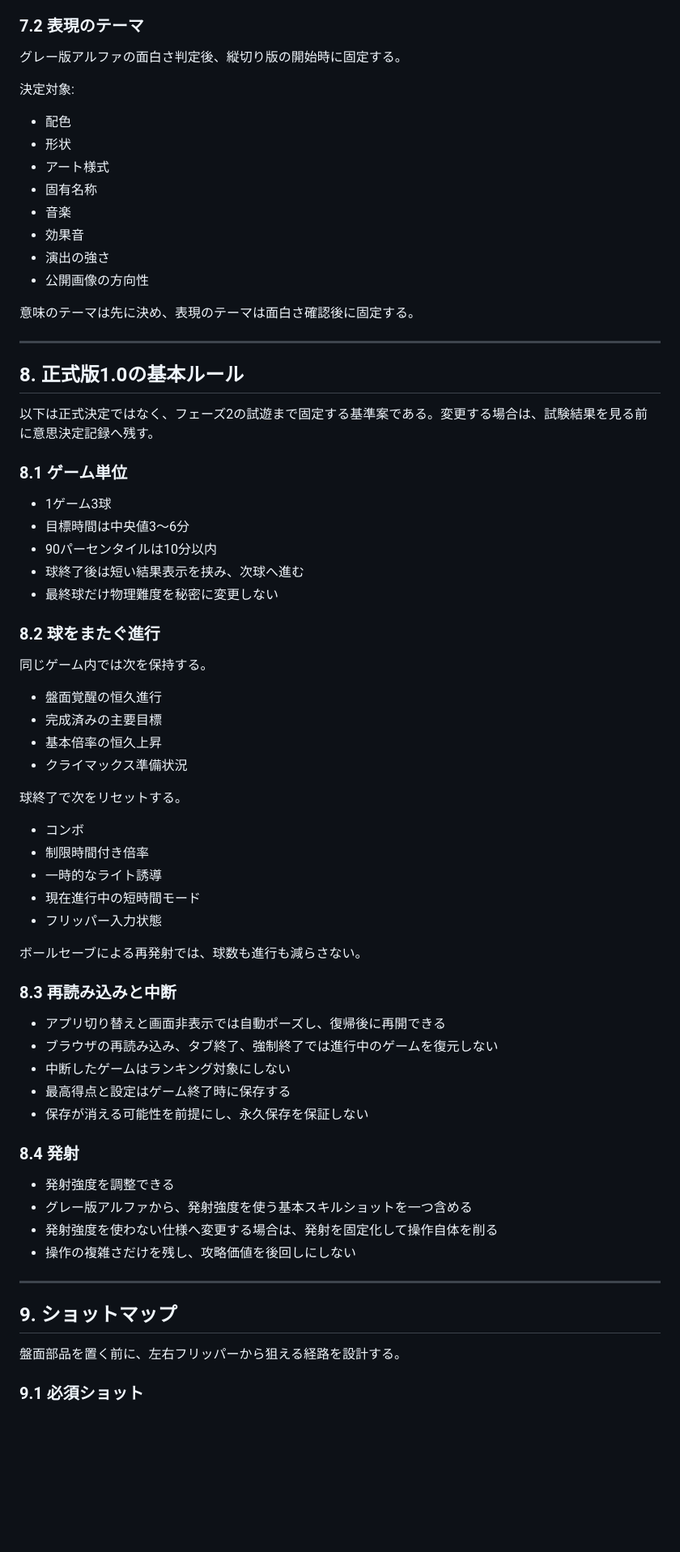
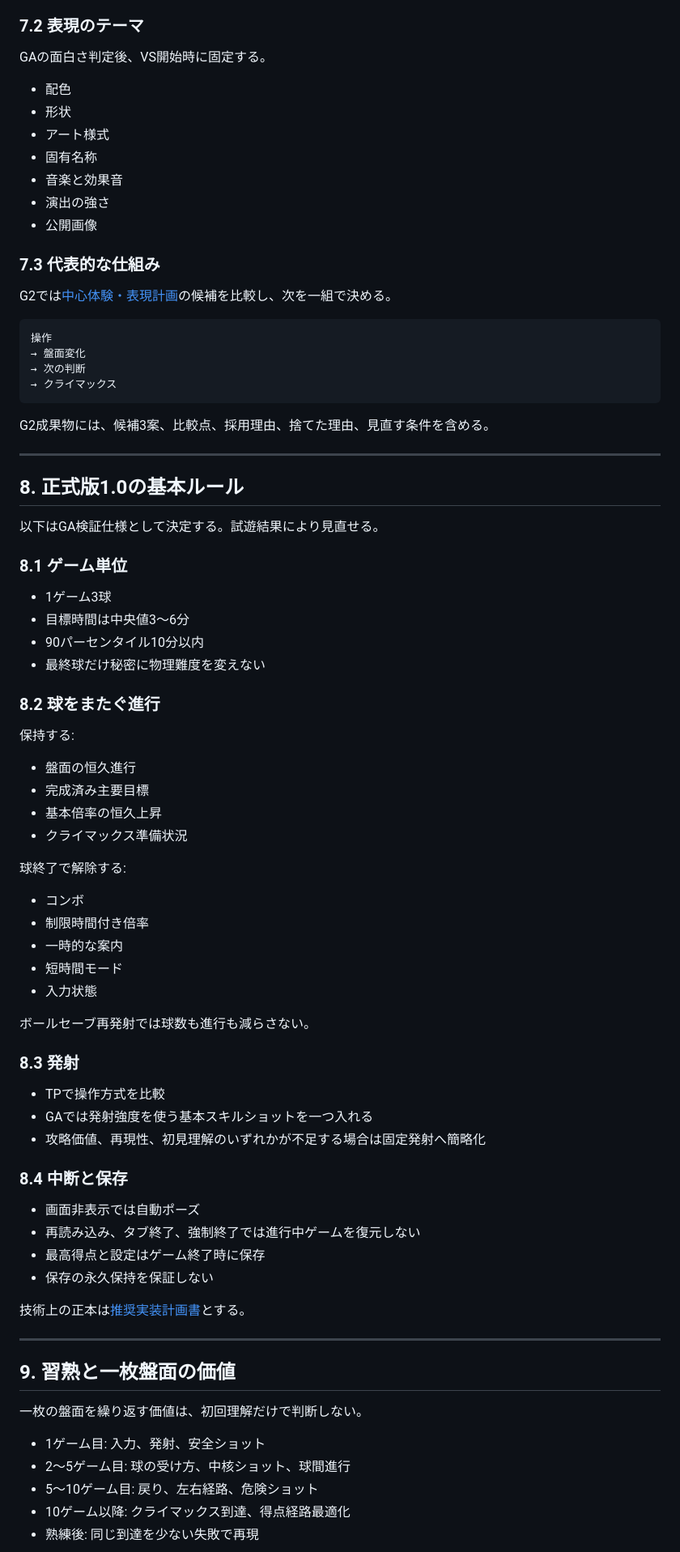
Before and after one commit to chameleonjp-lab/doppan, a Markdown page: docs/GAME_PRODUCTION_PLAN.md, the part around one of its changes. Shown at 81% size. Drawn GitHub-style; blank space fills up the shorter version.

````diff
--- a/docs/GAME_PRODUCTION_PLAN.md
+++ b/docs/GAME_PRODUCTION_PLAN.md
@@ -205,74 +181,85 @@ DOPPANを、カメレオンJPの代表作候補として公開できる、縦持
 
 ### 7.2 表現のテーマ
 
-グレー版アルファの面白さ判定後、縦切り版の開始時に固定する。
-
-決定対象:
+GAの面白さ判定後、VS開始時に固定する。
 
 - 配色
 - 形状
 - アート様式
 - 固有名称
-- 音楽
-- 効果音
+- 音楽と効果音
 - 演出の強さ
-- 公開画像の方向性
+- 公開画像
 
-意味のテーマは先に決め、表現のテーマは面白さ確認後に固定する。
+### 7.3 代表的な仕組み
+
+G2では[中心体験・表現計画](./CORE_EXPERIENCE_PLAN.md)の候補を比較し、次を一組で決める。
+
+```text
+操作
+→ 盤面変化
+→ 次の判断
+→ クライマックス
+```
+
+G2成果物には、候補3案、比較点、採用理由、捨てた理由、見直す条件を含める。
 
 ---
 
 ## 8. 正式版1.0の基本ルール
 
-以下は正式決定ではなく、フェーズ2の試遊まで固定する基準案である。変更する場合は、試験結果を見る前に意思決定記録へ残す。
+以下はGA検証仕様として決定する。試遊結果により見直せる。
 
 ### 8.1 ゲーム単位
 
 - 1ゲーム3球
 - 目標時間は中央値3〜6分
-- 90パーセンタイルは10分以内
-- 球終了後は短い結果表示を挟み、次球へ進む
-- 最終球だけ物理難度を秘密に変更しない
+- 90パーセンタイル10分以内
+- 最終球だけ秘密に物理難度を変えない
 
 ### 8.2 球をまたぐ進行
 
-同じゲーム内では次を保持する。
+保持する:
 
-- 盤面覚醒の恒久進行
-- 完成済みの主要目標
+- 盤面の恒久進行
+- 完成済み主要目標
 - 基本倍率の恒久上昇
 - クライマックス準備状況
 
-球終了で次をリセットする。
+球終了で解除する:
 
 - コンボ
 - 制限時間付き倍率
-- 一時的なライト誘導
-- 現在進行中の短時間モード
-- フリッパー入力状態
+- 一時的な案内
+- 短時間モード
+- 入力状態
 
-ボールセーブによる再発射では、球数も進行も減らさない。
+ボールセーブ再発射では球数も進行も減らさない。
 
-### 8.3 再読み込みと中断
+### 8.3 発射
 
-- アプリ切り替えと画面非表示では自動ポーズし、復帰後に再開できる
-- ブラウザの再読み込み、タブ終了、強制終了では進行中のゲームを復元しない
-- 中断したゲームはランキング対象にしない
-- 最高得点と設定はゲーム終了時に保存する
-- 保存が消える可能性を前提にし、永久保存を保証しない
+- TPで操作方式を比較
+- GAでは発射強度を使う基本スキルショットを一つ入れる
+- 攻略価値、再現性、初見理解のいずれかが不足する場合は固定発射へ簡略化
 
-### 8.4 発射
+### 8.4 中断と保存
 
-- 発射強度を調整できる
-- グレー版アルファから、発射強度を使う基本スキルショットを一つ含める
-- 発射強度を使わない仕様へ変更する場合は、発射を固定化して操作自体を削る
-- 操作の複雑さだけを残し、攻略価値を後回しにしない
+- 画面非表示では自動ポーズ
+- 再読み込み、タブ終了、強制終了では進行中ゲームを復元しない
+- 最高得点と設定はゲーム終了時に保存
+- 保存の永久保持を保証しない
+
+技術上の正本は[推奨実装計画書](./IMPLEMENTATION_PLAN.md)とする。
 
 ---
 
-## 9. ショットマップ
+## 9. 習熟と一枚盤面の価値
 
-盤面部品を置く前に、左右フリッパーから狙える経路を設計する。
+一枚の盤面を繰り返す価値は、初回理解だけで判断しない。
 
-### 9.1 必須ショット
+- 1ゲーム目: 入力、発射、安全ショット
+- 2〜5ゲーム目: 球の受け方、中核ショット、球間進行
+- 5〜10ゲーム目: 戻り、左右経路、危険ショット
+- 10ゲーム以降: クライマックス到達、得点経路最適化
+- 熟練後: 同じ到達を少ない失敗で再現
 
````
Also changed, not shown: other parts of docs/GAME_PRODUCTION_PLAN.md (+237 -352 lines).
